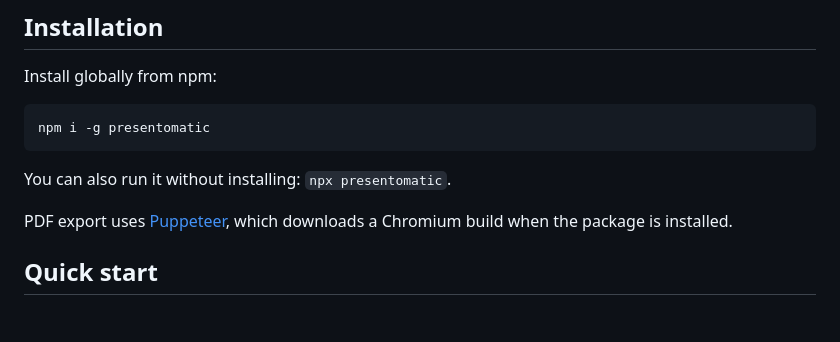
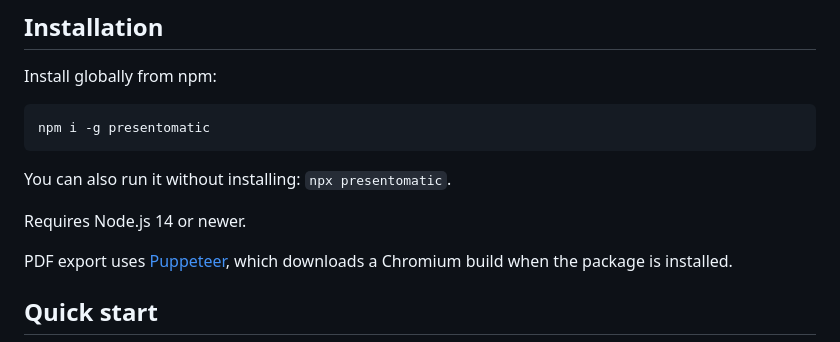
Before and after one commit to tran-engineering/presentomatic, a Markdown page: README.md, the part around the change. Drawn GitHub-style; blank space fills up the shorter version.

Commit message:
docs: note the required Node.js version
Co-Authored-By: Claude Opus 5.5 <noreply@anthropic.com>

````diff
--- a/README.md
+++ b/README.md
@@ -27,6 +27,8 @@ npm i -g presentomatic
 ```
 
 You can also run it without installing: `npx presentomatic`.
+
+Requires Node.js 14 or newer.
 
 PDF export uses [Puppeteer](https://pptr.dev), which downloads a Chromium build when the package is installed.
 
````
